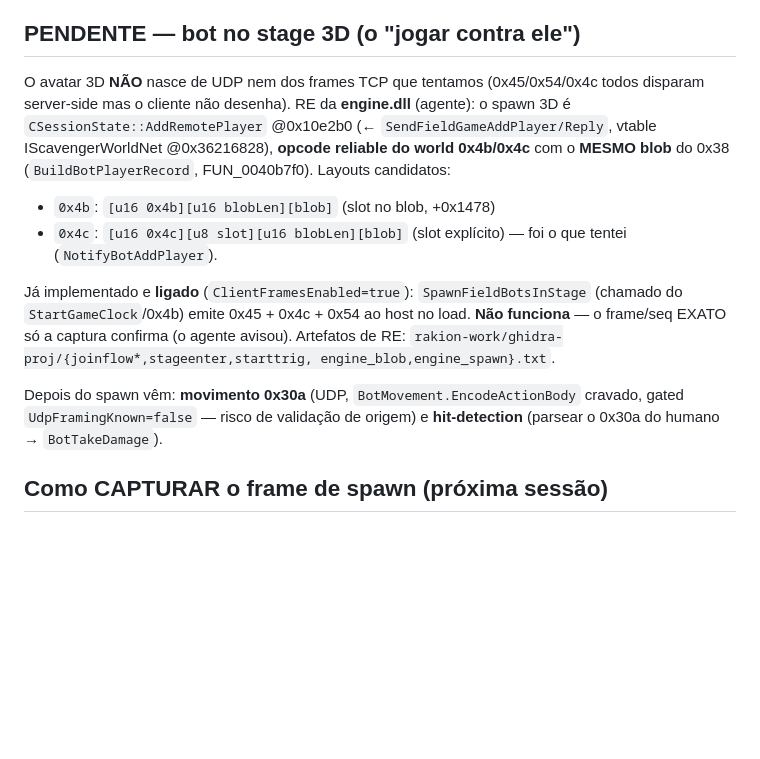
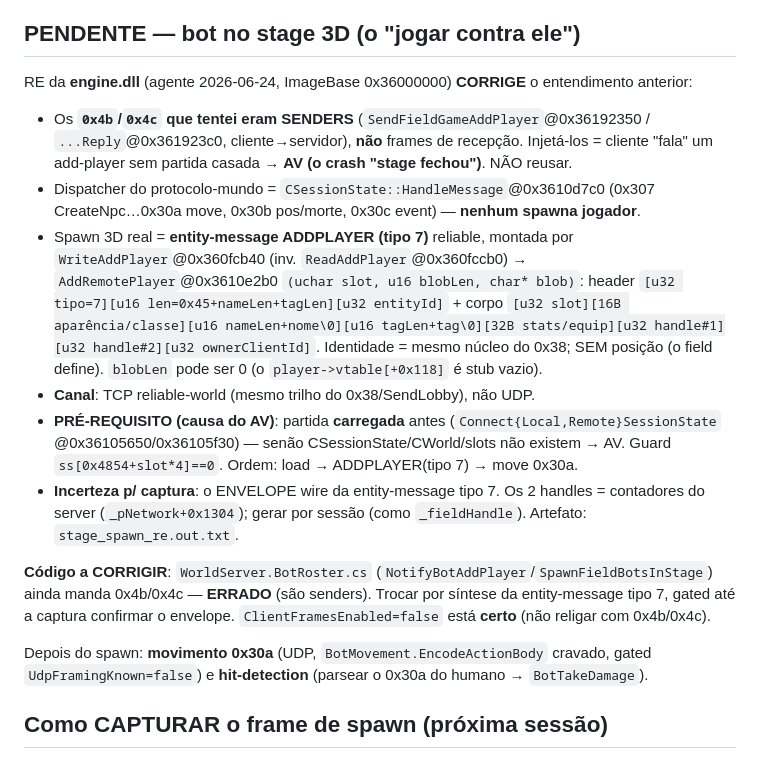
Before and after one commit to JohnPitter/openrakion, a Markdown page: docs/bot-stage-capture-retake.md, the part around the change. Drawn GitHub-style; blank space fills up the shorter version.

Commit message:
docs(bot): RE do spawn no stage = entity-message tipo 7 (corrige 0x4b/0x4c = senders)
Agente RE da engine.dll: os 0x4b/0x4c que tentei sao SENDERS (cliente->servidor), nao frames de
spawn -> injeta-los crashava (AV 'stage fechou'). O avatar 3D real nasce de uma entity-message
ADDPLAYER tipo 7 (WriteAddPlayer@0x360fcb40 -> AddRemotePlayer@0x3610e2b0), reliable-world, com a
partida ja carregada (RemoteSessionState, senao AV). Doc de handoff atualizado; BotRoster.cs (0x4b/
0x4c) marcado como a corrigir (segue gated em ClientFramesEnabled=false). Artefato stage_spawn_re.

Co-Authored-By: Claude Opus 4.8 <noreply@anthropic.com>

```diff
--- a/docs/bot-stage-capture-retake.md
+++ b/docs/bot-stage-capture-retake.md
@@ -12,21 +12,31 @@ no **stage 3D** (aparecer + lutar). Este doc é o ponto de retomada.
   `State==1 && !Settled` liquidava e sumia os bots).
 
 ## PENDENTE — bot no stage 3D (o "jogar contra ele")
-O avatar 3D **NÃO** nasce de UDP nem dos frames TCP que tentamos (0x45/0x54/0x4c todos disparam server-side
-mas o cliente não desenha). RE da **engine.dll** (agente): o spawn 3D é `CSessionState::AddRemotePlayer`
-@0x10e2b0 (← `SendFieldGameAddPlayer/Reply`, vtable IScavengerWorldNet @0x36216828), **opcode reliable do
-world 0x4b/0x4c** com o **MESMO blob** do 0x38 (`BuildBotPlayerRecord`, FUN_0040b7f0). Layouts candidatos:
-- `0x4b`: `[u16 0x4b][u16 blobLen][blob]` (slot no blob, +0x1478)
-- `0x4c`: `[u16 0x4c][u8 slot][u16 blobLen][blob]` (slot explícito) — foi o que tentei (`NotifyBotAddPlayer`).
+RE da **engine.dll** (agente 2026-06-24, ImageBase 0x36000000) **CORRIGE** o entendimento anterior:
+- Os **`0x4b`/`0x4c` que tentei eram SENDERS** (`SendFieldGameAddPlayer`@0x36192350 / `...Reply`@0x361923c0,
+  cliente→servidor), **não** frames de recepção. Injetá-los = cliente "fala" um add-player sem partida
+  casada → **AV (o crash "stage fechou")**. NÃO reusar.
+- Dispatcher do protocolo-mundo = `CSessionState::HandleMessage`@0x3610d7c0 (0x307 CreateNpc…0x30a move,
+  0x30b pos/morte, 0x30c event) — **nenhum spawna jogador**.
+- Spawn 3D real = **entity-message ADDPLAYER (tipo 7)** reliable, montada por `WriteAddPlayer`@0x360fcb40
+  (inv. `ReadAddPlayer`@0x360fccb0) → `AddRemotePlayer`@0x3610e2b0 `(uchar slot, u16 blobLen, char* blob)`:
+    header `[u32 tipo=7][u16 len=0x45+nameLen+tagLen][u32 entityId]` +
+    corpo `[u32 slot][16B aparência/classe][u16 nameLen+nome\0][u16 tagLen+tag\0][32B stats/equip][u32
+    handle#1][u32 handle#2][u32 ownerClientId]`. Identidade = mesmo núcleo do 0x38; SEM posição (o field
+    define). `blobLen` pode ser 0 (o `player->vtable[+0x118]` é stub vazio).
+- **Canal**: TCP reliable-world (mesmo trilho do 0x38/SendLobby), não UDP.
+- **PRÉ-REQUISITO (causa do AV)**: partida **carregada** antes (`Connect{Local,Remote}SessionState`
+  @0x36105650/0x36105f30) — senão CSessionState/CWorld/slots não existem → AV. Guard `ss[0x4854+slot*4]==0`.
+  Ordem: load → ADDPLAYER(tipo 7) → move 0x30a.
+- **Incerteza p/ captura**: o ENVELOPE wire da entity-message tipo 7. Os 2 handles = contadores do server
+  (`_pNetwork+0x1304`); gerar por sessão (como `_fieldHandle`). Artefato: `stage_spawn_re.out.txt`.
 
-Já implementado e **ligado** (`ClientFramesEnabled=true`): `SpawnFieldBotsInStage` (chamado do
-`StartGameClock`/0x4b) emite 0x45 + 0x4c + 0x54 ao host no load. **Não funciona** — o frame/seq EXATO só a
-captura confirma (o agente avisou). Artefatos de RE: `rakion-work/ghidra-proj/{joinflow*,stageenter,starttrig,
-engine_blob,engine_spawn}.txt`.
+**Código a CORRIGIR**: `WorldServer.BotRoster.cs` (`NotifyBotAddPlayer`/`SpawnFieldBotsInStage`) ainda manda
+0x4b/0x4c — **ERRADO** (são senders). Trocar por síntese da entity-message tipo 7, gated até a captura
+confirmar o envelope. `ClientFramesEnabled=false` está **certo** (não religar com 0x4b/0x4c).
 
-Depois do spawn vêm: **movimento 0x30a** (UDP, `BotMovement.EncodeActionBody` cravado, gated
-`UdpFramingKnown=false` — risco de validação de origem) e **hit-detection** (parsear o 0x30a do humano →
-`BotTakeDamage`).
+Depois do spawn: **movimento 0x30a** (UDP, `BotMovement.EncodeActionBody` cravado, gated
+`UdpFramingKnown=false`) e **hit-detection** (parsear o 0x30a do humano → `BotTakeDamage`).
 
 ## Como CAPTURAR o frame de spawn (próxima sessão)
 Ferramenta pronta: **`tools/mitm_botcap.py`** = proxy MITM que **decifra** o TCP (AES-128-ECB, chave no
```
